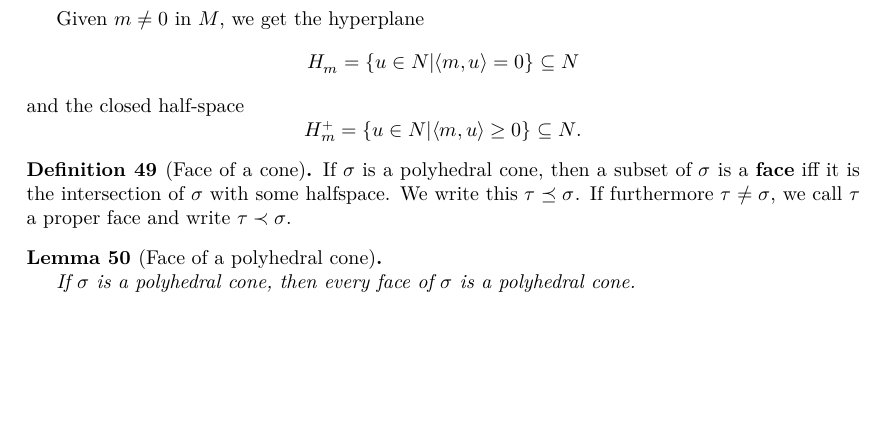
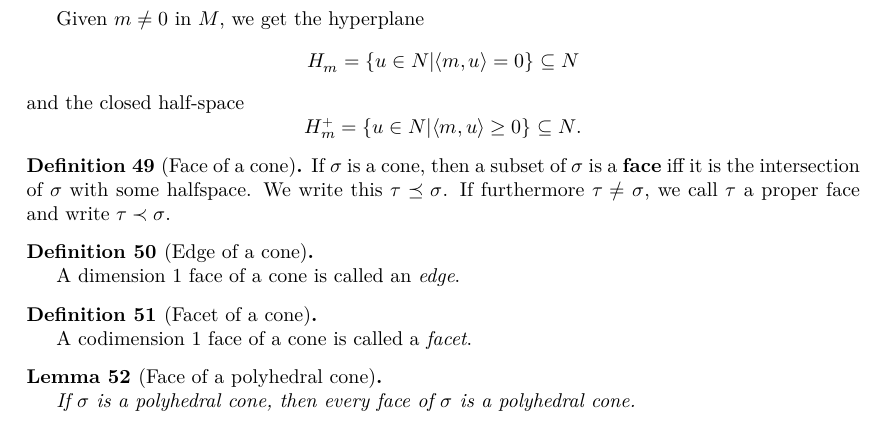
Before and after one commit to YaelDillies/Toric, a LaTeX document (blueprint/src/print.tex, which reads blueprint/src/chapters/01-2-cones-and-affine-toric-varieties.tex): part of page 8 of 12, cut so that both start at the same text, the shorter picture padded with empty space. Compiled offline with XeLaTeX.

Commit message:
Blueprint: Give explicit definitions of facets and cones

```diff
--- a/blueprint/src/chapters/01-2-cones-and-affine-toric-varieties.tex
+++ b/blueprint/src/chapters/01-2-cones-and-affine-toric-varieties.tex
@@ -122,7 +122,27 @@ $$H_m^+ = \{u \in N | \langle m, u\rangle \ge 0\} \subseteq N.$$
   \lean{IsExposed}
   \leanok
 
-  If $\sigma$ is a polyhedral cone, then a subset of $\sigma$ is a {\bf face} iff it is the intersection of $\sigma$ with some halfspace. We write this $\tau \preceq \sigma$. If furthermore $\tau \ne \sigma$, we call $\tau$ a proper face and write $\tau \prec \sigma$.
+  If $\sigma$ is a cone, then a subset of $\sigma$ is a {\bf face} iff it is the intersection of $\sigma$ with some halfspace. We write this $\tau \preceq \sigma$. If furthermore $\tau \ne \sigma$, we call $\tau$ a proper face and write $\tau \prec \sigma$.
+\end{definition}
+
+
+\begin{definition}[Edge of a cone]
+  \label{1-2-5-edge}
+  \uses{1-2-5-face}
+  % \lean{}
+  % \leanok
+
+  A dimension 1 face of a cone is called an \emph{edge}.
+\end{definition}
+
+
+\begin{definition}[Facet of a cone]
+  \label{1-2-5-facet}
+  \uses{1-2-5-face}
+  % \lean{}
+  % \leanok
+
+  A codimension 1 face of a cone is called a \emph{facet}.
 \end{definition}
 
 
```
Also changed, not shown: blueprint/src/chapters/01-2-cones-and-affine-toric-varieties.tex (6 more changed lines).
